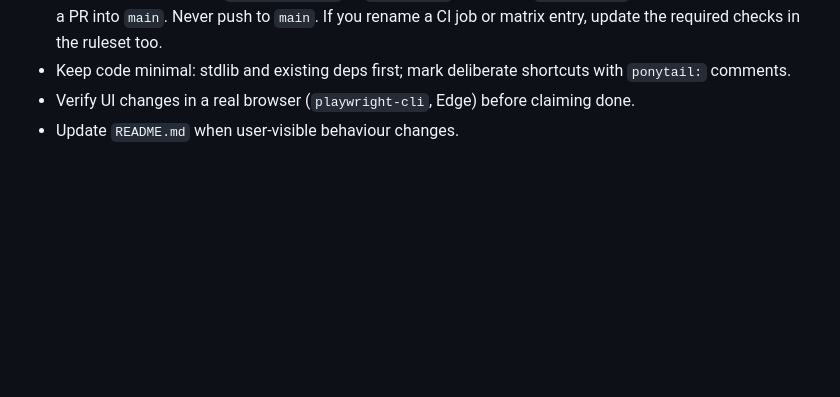
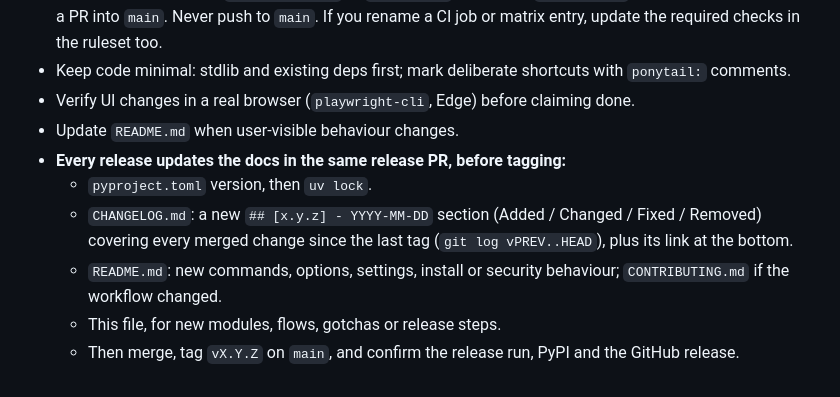
Before and after one commit to codejunction/shelldeck, a Markdown page: CLAUDE.md, the part around the change. Drawn GitHub-style; blank space fills up the shorter version.

Commit message:
docs(claude): release must update version, changelog, readme

```diff
--- a/CLAUDE.md
+++ b/CLAUDE.md
@@ -134,3 +134,9 @@ uv tool install --force -e .        # global sd/shelldeck from this checkout (th
 - Keep code minimal: stdlib and existing deps first; mark deliberate shortcuts with `ponytail:` comments.
 - Verify UI changes in a real browser (`playwright-cli`, Edge) before claiming done.
 - Update `README.md` when user-visible behaviour changes.
+- **Every release updates the docs in the same release PR, before tagging:**
+  - `pyproject.toml` version, then `uv lock`.
+  - `CHANGELOG.md`: a new `## [x.y.z] - YYYY-MM-DD` section (Added / Changed / Fixed / Removed) covering every merged change since the last tag (`git log vPREV..HEAD`), plus its link at the bottom.
+  - `README.md`: new commands, options, settings, install or security behaviour; `CONTRIBUTING.md` if the workflow changed.
+  - This file, for new modules, flows, gotchas or release steps.
+  - Then merge, tag `vX.Y.Z` on `main`, and confirm the release run, PyPI and the GitHub release.
```
